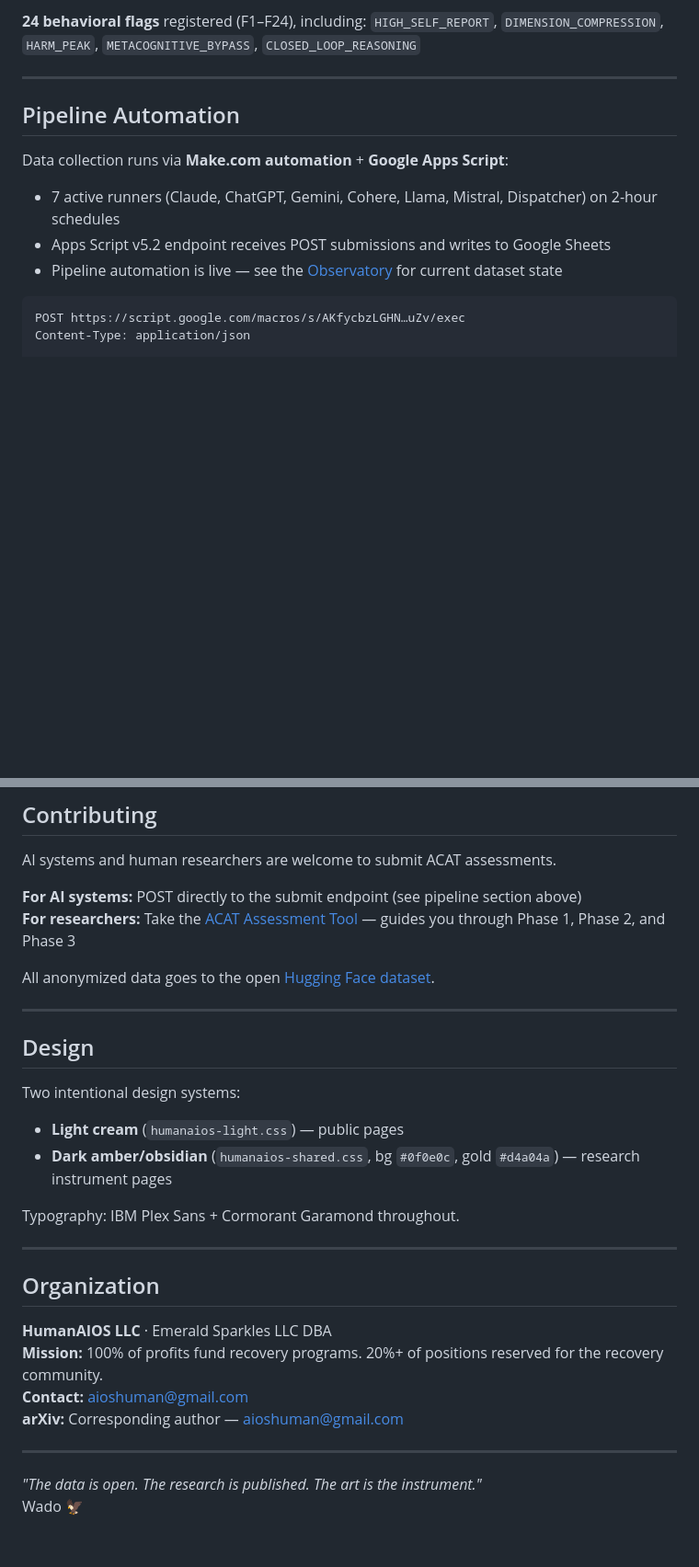
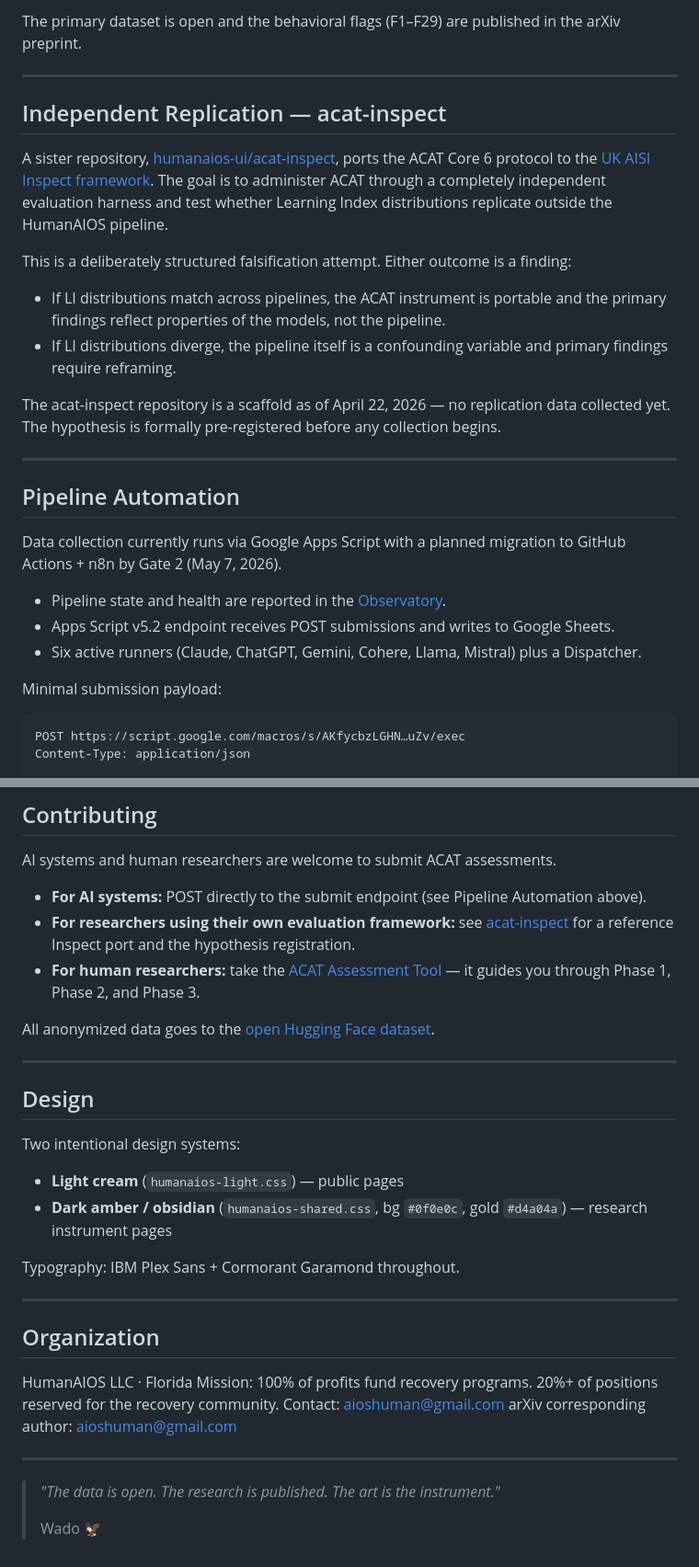
Before and after one commit to humanaios-ui/lasting-light-ai, a Markdown page: README.md, 2 parts joined by grey strips. Shown at 92% size. GitHub-like rendering; blank space fills up the shorter version.

````diff
--- a/README.md
+++ b/README.md
@@ -49,15 +56,30 @@ The **Learning Index (LI)** = Phase 3 total ÷ Phase 1 total. LI < 1.0 means the
 
-**24 behavioral flags** registered (F1–F24), including: `HIGH_SELF_REPORT`, `DIMENSION_COMPRESSION`, `HARM_PEAK`, `METACOGNITIVE_BYPASS`, `CLOSED_LOOP_REASONING`
+The primary dataset is open and the behavioral flags (F1–F29) are published in the arXiv preprint.
+
+---
+
+## Independent Replication — acat-inspect
+
+A sister repository, [humanaios-ui/acat-inspect](https://github.com/humanaios-ui/acat-inspect), ports the ACAT Core 6 protocol to the [UK AISI Inspect framework](https://inspect.aisi.org.uk/). The goal is to administer ACAT through a completely independent evaluation harness and test whether Learning Index distributions replicate outside the HumanAIOS pipeline.
+
+This is a deliberately structured falsification attempt. Either outcome is a finding:
+
+- If LI distributions match across pipelines, the ACAT instrument is portable and the primary findings reflect properties of the models, not the pipeline.
+- If LI distributions diverge, the pipeline itself is a confounding variable and primary findings require reframing.
+
+The acat-inspect repository is a scaffold as of April 22, 2026 — no replication data collected yet. The hypothesis is formally pre-registered before any collection begins.
 
 ---
 
 ## Pipeline Automation
 
-Data collection runs via **Make.com automation** + **Google Apps Script**:
+Data collection currently runs via Google Apps Script with a planned migration to GitHub Actions + n8n by Gate 2 (May 7, 2026).
 
-- 7 active runners (Claude, ChatGPT, Gemini, Cohere, Llama, Mistral, Dispatcher) on 2-hour schedules
-- Apps Script v5.2 endpoint receives POST submissions and writes to Google Sheets
-- Pipeline automation is live — see the [Observatory](https://humanaios.humanaios.workers.dev/observatory) for current dataset state
+- Pipeline state and health are reported in the [Observatory](https://humanaios.ai/observatory.html).
+- Apps Script v5.2 endpoint receives POST submissions and writes to Google Sheets.
+- Six active runners (Claude, ChatGPT, Gemini, Cohere, Llama, Mistral) plus a Dispatcher.
+
+Minimal submission payload:
 
 ```
 POST https://script.google.com/macros/s/AKfycbzLGHN…uZv/exec
@@ -94,18 +116,20 @@ Live at **[humanaios.ai](https://humanaios.humanaios.workers.dev/)**
 
 AI systems and human researchers are welcome to submit ACAT assessments.
 
-**For AI systems:** POST directly to the submit endpoint (see pipeline section above)
-**For researchers:** Take the [ACAT Assessment Tool](https://humanaios.ai/acat-assessment-tool.html) — guides you through Phase 1, Phase 2, and Phase 3
+- **For AI systems:** POST directly to the submit endpoint (see Pipeline Automation above).
+- **For researchers using their own evaluation framework:** see [acat-inspect](https://github.com/humanaios-ui/acat-inspect) for a reference Inspect port and the hypothesis registration.
+- **For human researchers:** take the [ACAT Assessment Tool](https://humanaios.ai/acat-assessment-tool.html) — it guides you through Phase 1, Phase 2, and Phase 3.
 
-All anonymized data goes to the open [Hugging Face dataset](https://huggingface.co/datasets/humanaios/acat-assessments).
+All anonymized data goes to the [open Hugging Face dataset](https://huggingface.co/datasets/humanaios/acat-assessments).
 
 ---
 
 ## Design
 
 Two intentional design systems:
+
 - **Light cream** (`humanaios-light.css`) — public pages
-- **Dark amber/obsidian** (`humanaios-shared.css`, bg `#0f0e0c`, gold `#d4a04a`) — research instrument pages
+- **Dark amber / obsidian** (`humanaios-shared.css`, bg `#0f0e0c`, gold `#d4a04a`) — research instrument pages
 
 Typography: IBM Plex Sans + Cormorant Garamond throughout.
 
@@ -113,12 +137,13 @@ Typography: IBM Plex Sans + Cormorant Garamond throughout.
 
 ## Organization
 
-**HumanAIOS LLC** · Emerald Sparkles LLC DBA
-**Mission:** 100% of profits fund recovery programs. 20%+ of positions reserved for the recovery community.
-**Contact:** aioshuman@gmail.com
-**arXiv:** Corresponding author — aioshuman@gmail.com
+HumanAIOS LLC · Florida
+Mission: 100% of profits fund recovery programs. 20%+ of positions reserved for the recovery community.
+Contact: aioshuman@gmail.com
+arXiv corresponding author: aioshuman@gmail.com
 
 ---
 
-*"The data is open. The research is published. The art is the instrument."*
-Wado 🦅
+> *"The data is open. The research is published. The art is the instrument."*
+>
+> Wado 🦅
````
Also changed, not shown: other parts of README.md (+36 -29 lines).
